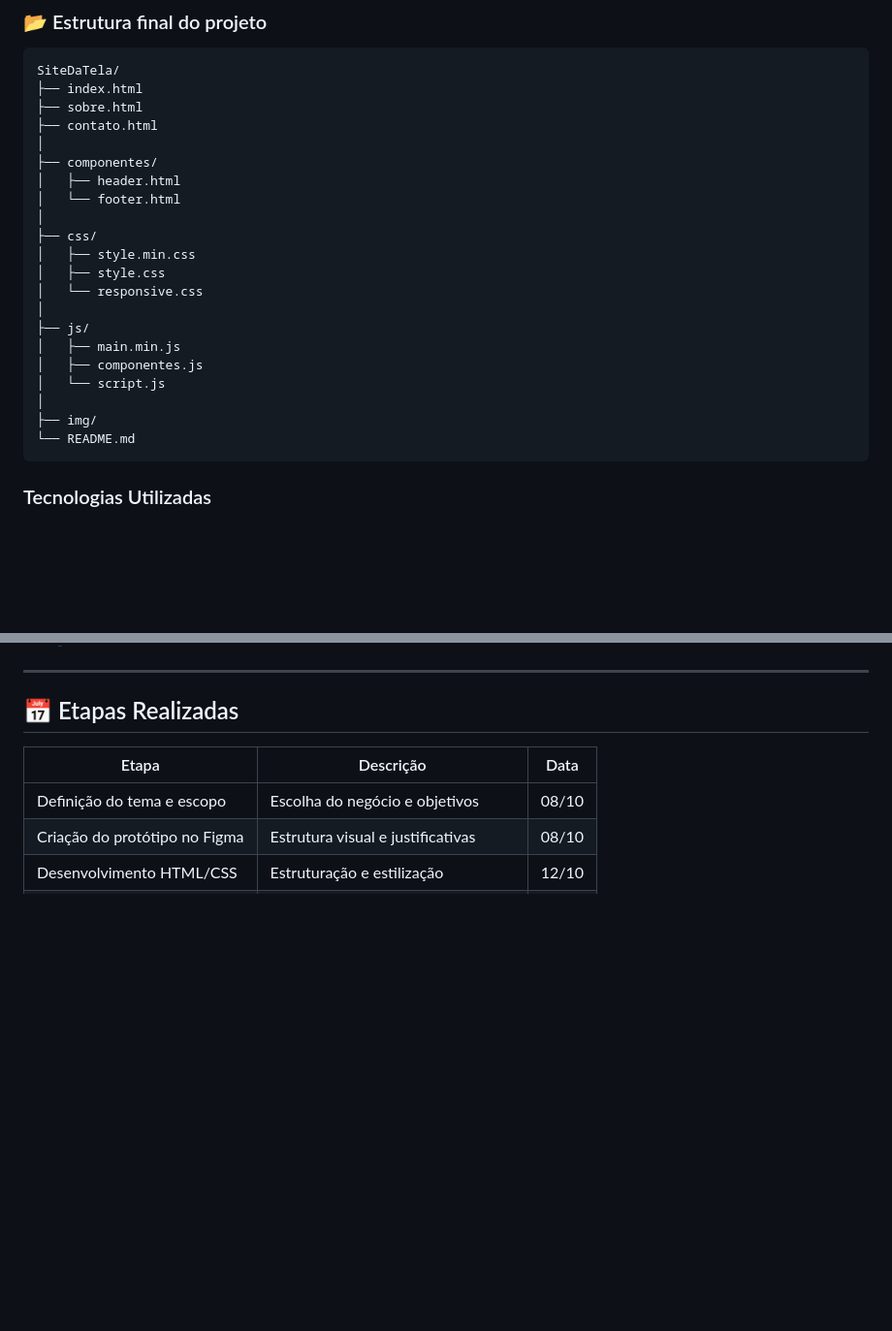
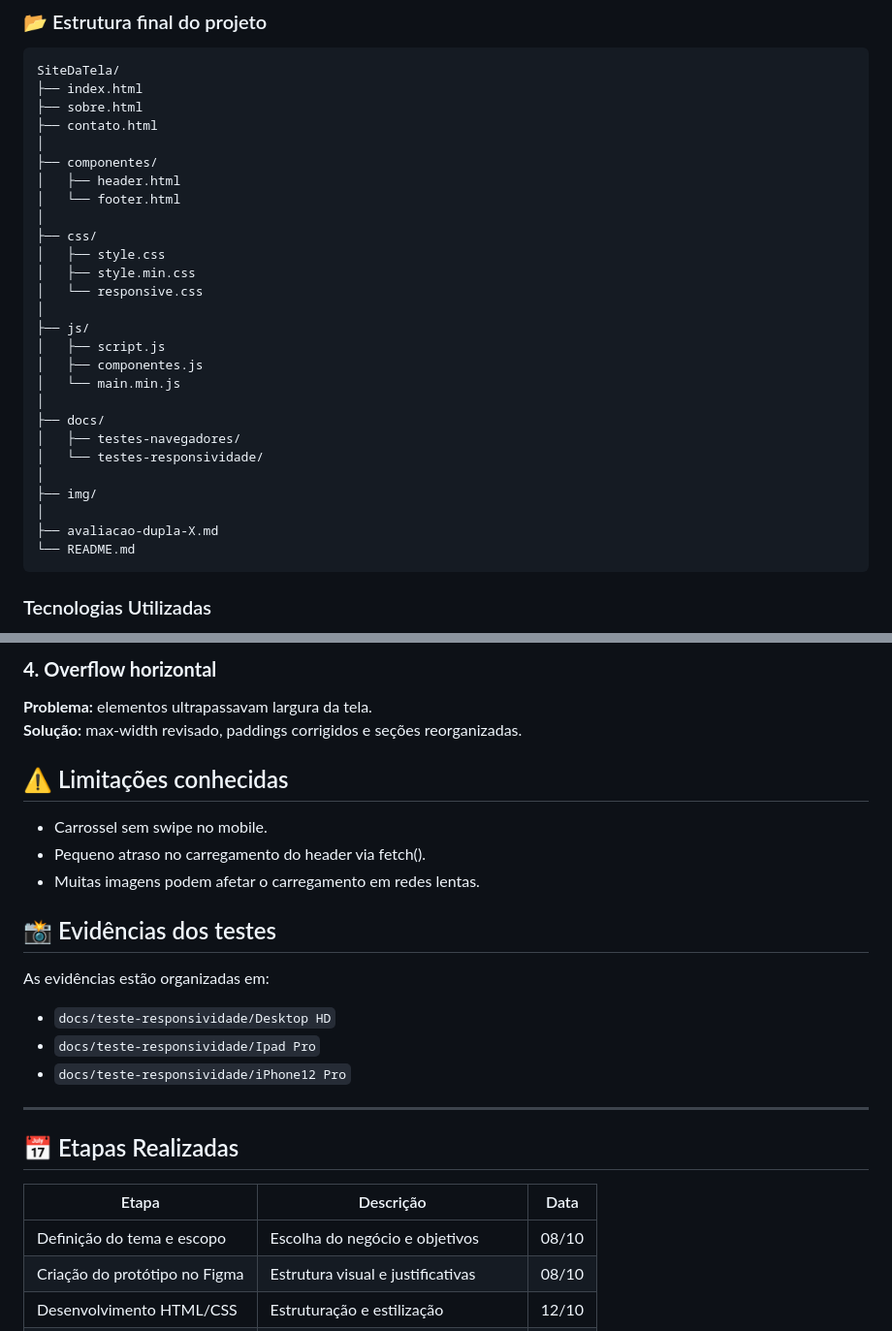
Before and after one commit to codedbydaph/Projeto-Integrador, a Markdown page: README.md, 2 parts joined by grey strips. Shown: that part at 97% size. Drawn GitHub-style; blank space fills up the shorter version.

```diff
--- a/README.md
+++ b/README.md
@@ -125,16 +125,22 @@ SiteDaTela/
 │   └── footer.html
 │
 ├── css/
+│   ├── style.css
 │   ├── style.min.css
-│   ├── style.css
 │   └── responsive.css
 │
 ├── js/
-│   ├── main.min.js
+│   ├── script.js
 │   ├── componentes.js
-│   └── script.js
+│   └── main.min.js
+│
+├── docs/
+│   ├── testes-navegadores/
+│   └── testes-responsividade/
 │
 ├── img/
+│
+├── avaliacao-dupla-X.md
 └── README.md
 </pre>
 
@@ -159,3 +213,18 @@ SiteDaTela/
+### **4. Overflow horizontal**
+**Problema:** elementos ultrapassavam largura da tela.
+**Solução:** max-width revisado, paddings corrigidos e seções reorganizadas.
+
+## ⚠️ Limitações conhecidas
+- Carrossel sem swipe no mobile.
+- Pequeno atraso no carregamento do header via fetch().
+- Muitas imagens podem afetar o carregamento em redes lentas.
+
+## 📸 Evidências dos testes
+As evidências estão organizadas em:
+
+- `docs/teste-responsividade/Desktop HD`
+- `docs/teste-responsividade/Ipad Pro`
+- `docs/teste-responsividade/iPhone12 Pro`
 
 ---
 
```
Also changed, not shown: other parts of README.md (+48 -0 lines).
